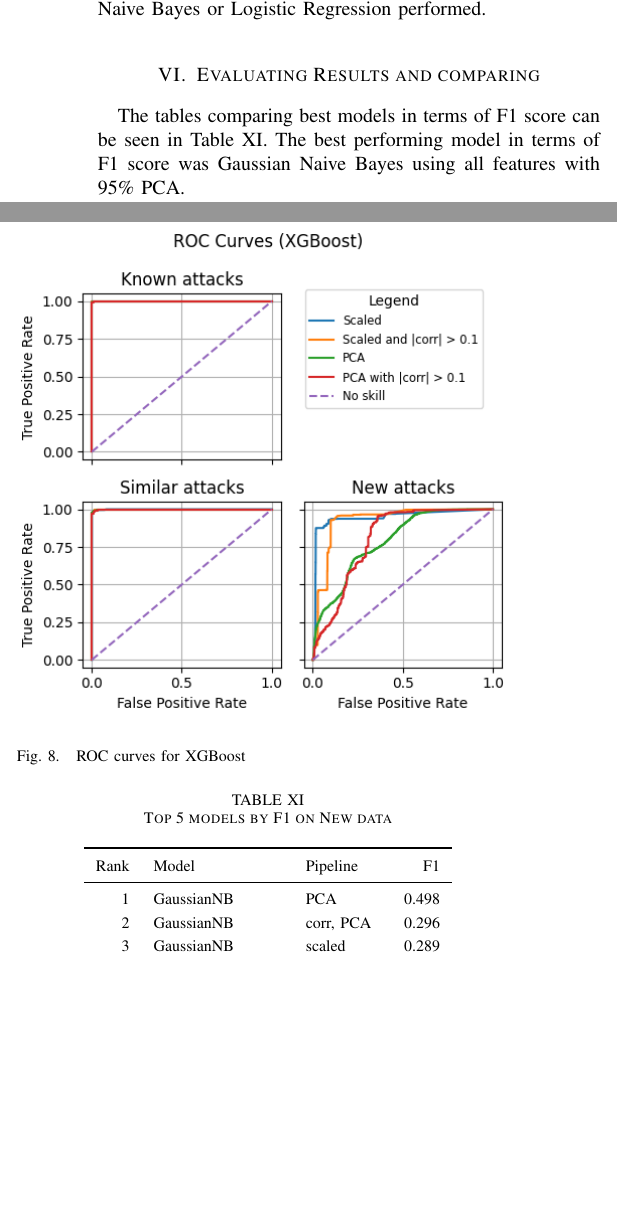
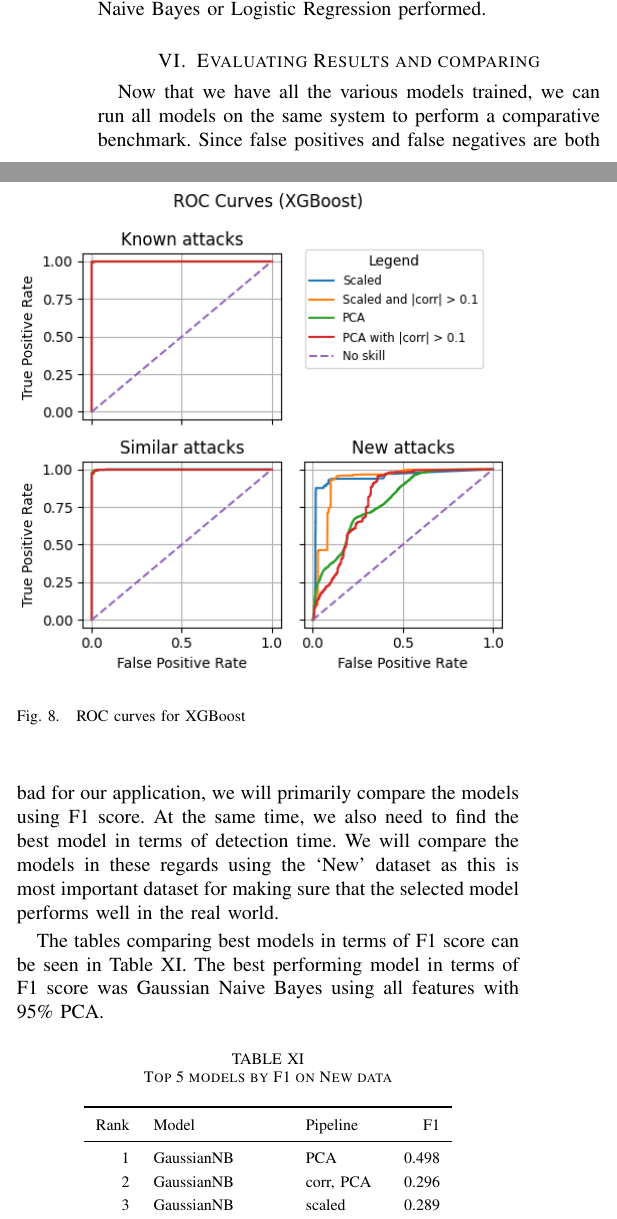
Before and after one commit to ibrahimmkhalid/data-245-project-report, a LaTeX paper (report.tex): two parts of the columns of page 9 of 10, joined at a grey line, cut so that both start at the same text, the shorter picture padded with empty space. Compiled offline with pdfLaTeX.

Commit message:
Updates from Overleaf

```diff
--- a/report.tex
+++ b/report.tex
@@ -366,28 +365,26 @@ Figure \ref{fig:xgboost_roc} provides the ROC curves showing the distribution of
     \label{fig:xgboost_roc}
 \end{figure}
 
-Based on the curves for 'new attacks', we can tell the model performed as expected. All the cases involving PCA performed worse than any of the scaled versions. The red curve representing the PCA with correlation pipeline shows more variance in results compared with the other cases. For every other dataset in each pipeline, the f1-score is never below 0.9. For every instance of the 'new' dataset, the result, again, appears to be the best in the pipeline involving scaled with correlation and also has the fastest computation time. For every other pipeline, the f1-score is below 0.05. XGBoost's overall performance was generally reasonable, but not as good as how Naive Bayes or Logistic Regression performed.
+Based on the curves for `new attacks', we can tell the model performed as expected. All the cases involving PCA performed worse than any of the scaled versions. The red curve representing the PCA with correlation pipeline shows more variance in results compared with the other cases. For every other dataset in each pipeline, the f1-score is never below 0.9. For every instance of the `new' dataset, the result, again, appears to be the best in the pipeline involving scaled with correlation and also has the fastest computation time. For every other pipeline, the f1-score is below 0.05. XGBoost's overall performance was generally reasonable, but not as good as how Naive Bayes or Logistic Regression performed.
 
 \section{Evaluating Results and comparing}
+
+Now that we have all the various models trained, we can run all models on the same system to perform a comparative benchmark. Since false positives and false negatives are both bad for our application, we will primarily compare the models using F1 score. At the same time, we also need to find the best model in terms of detection time. We will compare the models in these regards using the `New' dataset as this is most important dataset for making sure that the selected model performs well in the real world.
+
 The tables comparing best models in terms of F1 score can be seen in Table \ref{table-top-5-f1-new}. The best performing model in terms of F1 score was Gaussian Naive Bayes using all features with 95\% PCA.
 
 \input{partial-tables/table-top-5-f1-new}
+
 The tables comparing best models in terms of detection time can be seen in Table \ref{table-top-5-time-(ms)-new}. The best performing model in terms of speed was Logistic Regression using scaled features that had a correlation of greater than 0.1.
 
 \input{partial-tables/table-top-5-time-(ms)-new}
 
-In terms of both tables, Naive Bayes and Logistic Regression outperformed every other model. This could be due to their probabilistic nature.
+By looking at both of these tables, it is clear that both Logistic Regression and Gaussian Naive Bayes perform the best of all the models in this project. Gaussian Naive Bayes far exceeds all models in terms of F1 score, even when using any of the available pipelines. Logistic regression and Gaussian Naive Bayes are both equally represented in the top 5 in terms of detection time with all models approximately around 30ms.
 
-% Insert more maybe...
-
-
-
-% Evaluation
-% Could just have all of the tables ibrahim made (best f1, precision , recall, time)
-% maybe we should just also show what we think is the best overall model
+% In terms of both tables, Naive Bayes and Logistic Regression outperformed every other model. This could be due to their probabilistic nature.
 
 \section{Deployment}
-We have two potential deployment strategies in mind. First, an online hosted application using platforms such as Streamlit could be created for research purposes. Second, for a more real-world experiment, applications such as Wireshark could be used to obtain network traffic data, allowing us to create a firewall application.
+We have two potential deployment strategies in mind. First, an online hosted application using platforms such as Streamlit could be created for research purposes. Second, for a more real-world use-case, applications such as Wireshark could be used to obtain live network traffic data, allowing us to create a firewall application that runs on the user's system with the selected best model.
 
 % Jots for the "discussion" part
 % Our model needs to be updated every now and then
```
Also changed, not shown: report.tex (7 more changed lines).
